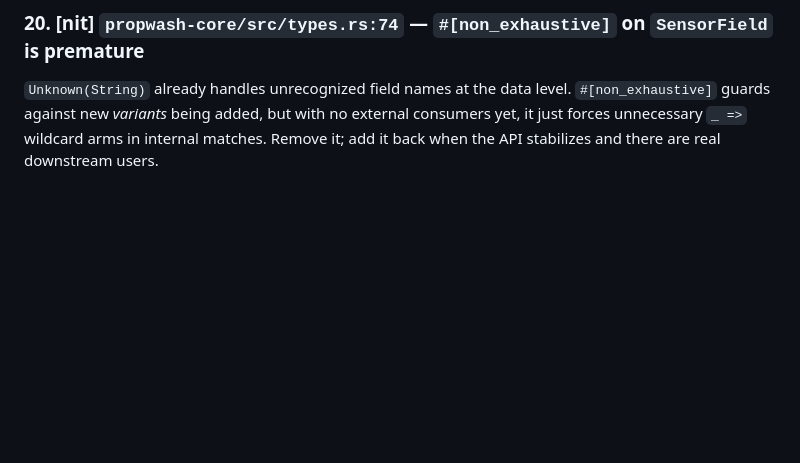
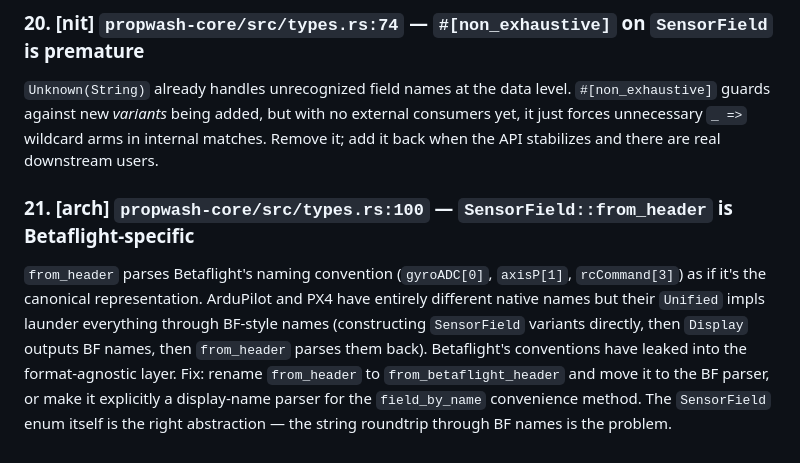
Before and after one commit to Iteratrix/propwash, a Markdown page: REVIEW_NOTES.md, the part around the change. Rendered like a GitHub page; blank space fills up the shorter version.

Commit message:
Add review comment 21: from_header leaks Betaflight naming into format-agnostic layer
SensorField::from_header hardcodes Betaflight's header conventions as
the canonical string representation for all formats.

https://claude.ai/code/session_015vSkbPvmat6E5E9bA7jUbB

```diff
--- a/REVIEW_NOTES.md
+++ b/REVIEW_NOTES.md
@@ -92,3 +92,6 @@ Magic byte constants and the `decode()` dispatch logic currently live in the cra
 
 ### 20. [nit] `propwash-core/src/types.rs:74` — `#[non_exhaustive]` on `SensorField` is premature
 `Unknown(String)` already handles unrecognized field names at the data level. `#[non_exhaustive]` guards against new *variants* being added, but with no external consumers yet, it just forces unnecessary `_ =>` wildcard arms in internal matches. Remove it; add it back when the API stabilizes and there are real downstream users.
+
+### 21. [arch] `propwash-core/src/types.rs:100` — `SensorField::from_header` is Betaflight-specific
+`from_header` parses Betaflight's naming convention (`gyroADC[0]`, `axisP[1]`, `rcCommand[3]`) as if it's the canonical representation. ArduPilot and PX4 have entirely different native names but their `Unified` impls launder everything through BF-style names (constructing `SensorField` variants directly, then `Display` outputs BF names, then `from_header` parses them back). Betaflight's conventions have leaked into the format-agnostic layer. Fix: rename `from_header` to `from_betaflight_header` and move it to the BF parser, or make it explicitly a display-name parser for the `field_by_name` convenience method. The `SensorField` enum itself is the right abstraction — the string roundtrip through BF names is the problem.
```
